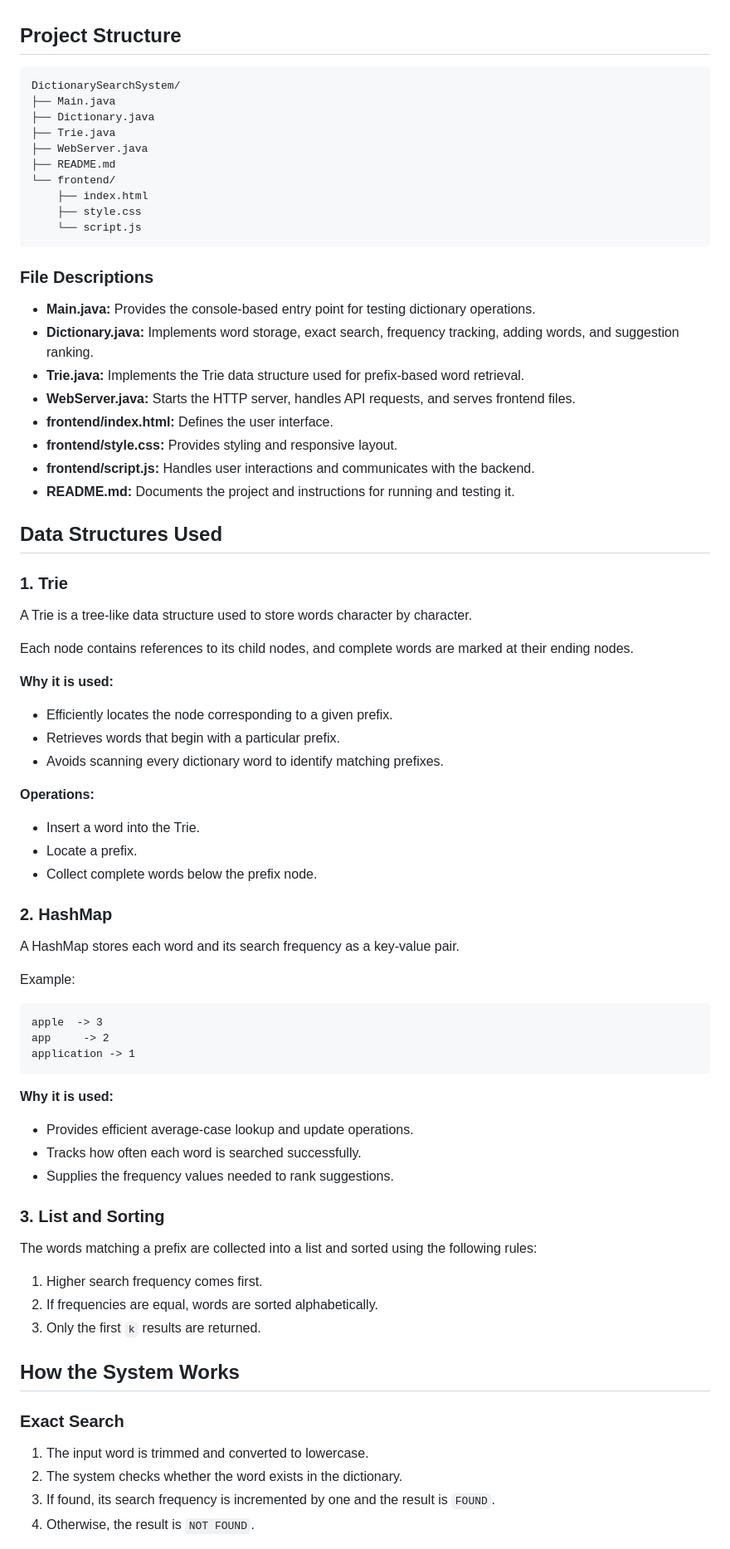
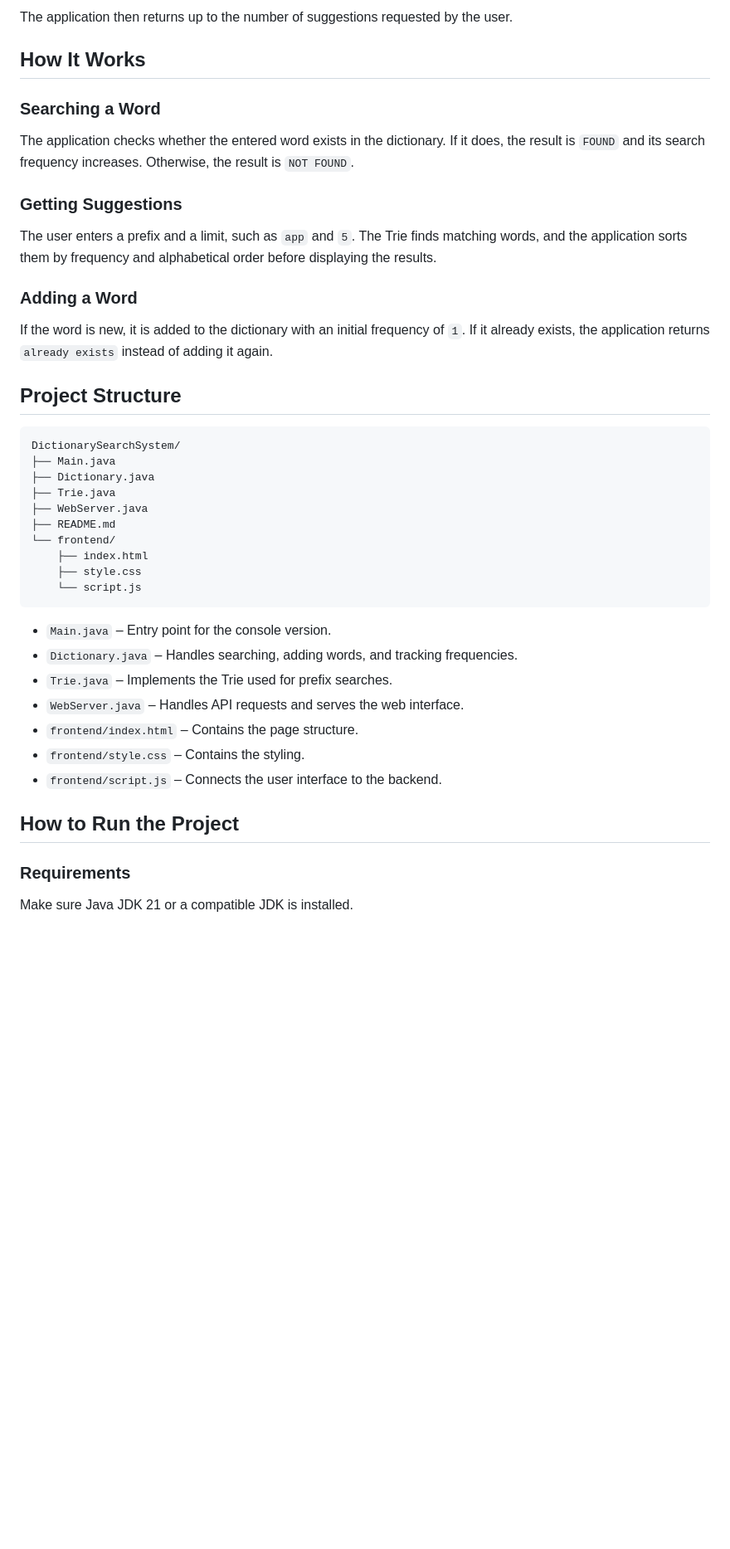
Before and after one commit to harshhita2/Dictionary-Search-Auto-Suggestion, a Markdown page: README.md, the part around one of its changes. Shown at 83% size. GitHub-like rendering; blank space fills up the shorter version.

````diff
--- a/README.md
+++ b/README.md
@@ -32,3 +61,18 @@ No external Java libraries or web frameworks are required.
+The application then returns up to the number of suggestions requested by the user.
+
+## How It Works
+
+### Searching a Word
+
+The application checks whether the entered word exists in the dictionary. If it does, the result is `FOUND` and its search frequency increases. Otherwise, the result is `NOT FOUND`.
+
+### Getting Suggestions
+
+The user enters a prefix and a limit, such as `app` and `5`. The Trie finds matching words, and the application sorts them by frequency and alphabetical order before displaying the results.
+
+### Adding a Word
+
+If the word is new, it is added to the dictionary with an initial frequency of `1`. If it already exists, the application returns `already exists` instead of adding it again.
 
 ## Project Structure
 
@@ -45,66 +89,17 @@ DictionarySearchSystem/
     └── script.js
 ```
 
-### File Descriptions
+- `Main.java` – Entry point for the console version.
+- `Dictionary.java` – Handles searching, adding words, and tracking frequencies.
+- `Trie.java` – Implements the Trie used for prefix searches.
+- `WebServer.java` – Handles API requests and serves the web interface.
+- `frontend/index.html` – Contains the page structure.
+- `frontend/style.css` – Contains the styling.
+- `frontend/script.js` – Connects the user interface to the backend.
 
-- **Main.java:** Provides the console-based entry point for testing dictionary operations.
-- **Dictionary.java:** Implements word storage, exact search, frequency tracking, adding words, and suggestion ranking.
-- **Trie.java:** Implements the Trie data structure used for prefix-based word retrieval.
-- **WebServer.java:** Starts the HTTP server, handles API requests, and serves frontend files.
-- **frontend/index.html:** Defines the user interface.
-- **frontend/style.css:** Provides styling and responsive layout.
-- **frontend/script.js:** Handles user interactions and communicates with the backend.
-- **README.md:** Documents the project and instructions for running and testing it.
+## How to Run the Project
 
-## Data Structures Used
+### Requirements
 
-### 1. Trie
+Make sure Java JDK 21 or a compatible JDK is installed.
 
-A Trie is a tree-like data structure used to store words character by character.
-
-Each node contains references to its child nodes, and complete words are marked at their ending nodes.
-
-**Why it is used:**
-- Efficiently locates the node corresponding to a given prefix.
-- Retrieves words that begin with a particular prefix.
-- Avoids scanning every dictionary word to identify matching prefixes.
-
-**Operations:**
-- Insert a word into the Trie.
-- Locate a prefix.
-- Collect complete words below the prefix node.
-
-### 2. HashMap
-
-A HashMap stores each word and its search frequency as a key-value pair.
-
-Example:
-
-```text
-apple  -> 3
-app     -> 2
-application -> 1
-```
-
-**Why it is used:**
-- Provides efficient average-case lookup and update operations.
-- Tracks how often each word is searched successfully.
-- Supplies the frequency values needed to rank suggestions.
-
-### 3. List and Sorting
-
-The words matching a prefix are collected into a list and sorted using the following rules:
-
-1. Higher search frequency comes first.
-2. If frequencies are equal, words are sorted alphabetically.
-3. Only the first `k` results are returned.
-
-## How the System Works
-
-### Exact Search
-
-1. The input word is trimmed and converted to lowercase.
-2. The system checks whether the word exists in the dictionary.
-3. If found, its search frequency is incremented by one and the result is `FOUND`.
-4. Otherwise, the result is `NOT FOUND`.
-
````
Also changed, not shown: other parts of README.md (+81 -178 lines).
